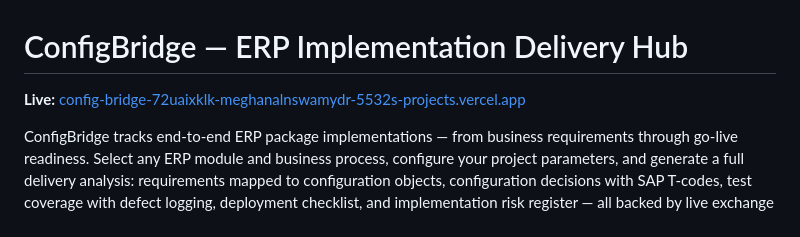
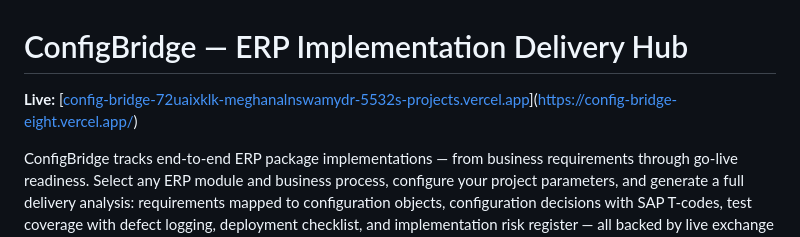
Before and after one commit to Meghana-l/ConfigBridge, a Markdown page: README.md, the part around the change. GitHub-like rendering.

```diff
--- a/README.md
+++ b/README.md
@@ -1,6 +1,6 @@
 # ConfigBridge — ERP Implementation Delivery Hub
 
-**Live:** [config-bridge-72uaixklk-meghanalnswamydr-5532s-projects.vercel.app](https://config-bridge-72uaixklk-meghanalnswamydr-5532s-projects.vercel.app)
+**Live:** [[config-bridge-72uaixklk-meghanalnswamydr-5532s-projects.vercel.app](https://config-bridge-72uaixklk-meghanalnswamydr-5532s-projects.vercel.app)](https://config-bridge-eight.vercel.app/)
 
 ConfigBridge tracks end-to-end ERP package implementations — from business requirements through go-live readiness. Select any ERP module and business process, configure your project parameters, and generate a full delivery analysis: requirements mapped to configuration objects, configuration decisions with SAP T-codes, test coverage with defect logging, deployment checklist, and implementation risk register — all backed by live exchange rates and Fed Funds Rate data.
 
```
